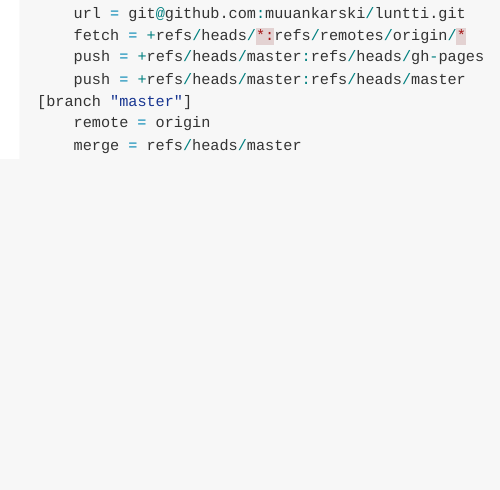
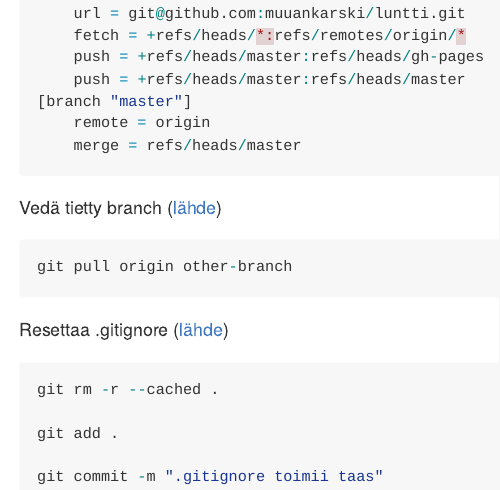
Before and after one commit to muuankarski/luntti, an R Markdown document (versio/git.Rmd): the page in a window 1100 px wide, from 170 px down. The pictures show the output file versio/git.md that the author committed with the source, drawn offline in the style of GitHub.

Commit message:
git paivitetty

````diff
--- a/versio/git.Rmd
+++ b/versio/git.Rmd
@@ -27,3 +27,20 @@
 	merge = refs/heads/master
 
 ```
+
+Vedä tietty branch ([lähde](http://stackoverflow.com/questions/1709177/git-pull-certain-branch-from-github))
+
+```{r}
+git pull origin other-branch
+```
+
+
+Resettaa .gitignore ([lähde](http://stackoverflow.com/questions/1139762/ignore-files-that-have-already-been-committed-to-a-git-repository))
+
+```{r}
+git rm -r --cached .
+
+git add .
+
+git commit -m ".gitignore toimii taas"
+```
````
Also changed, not shown: images/lunttaus.png, versio/git.md, 8 other files.
